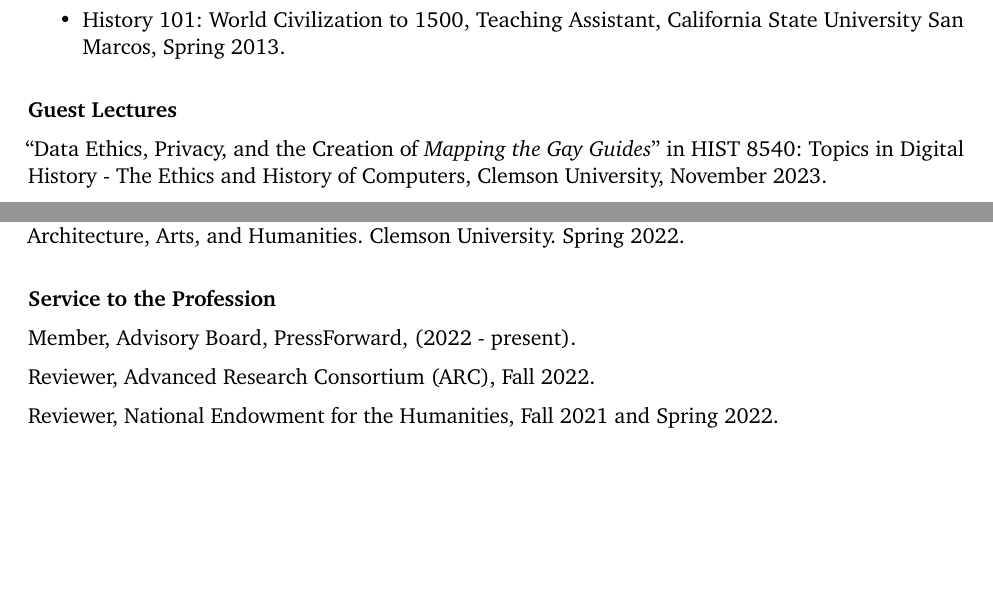
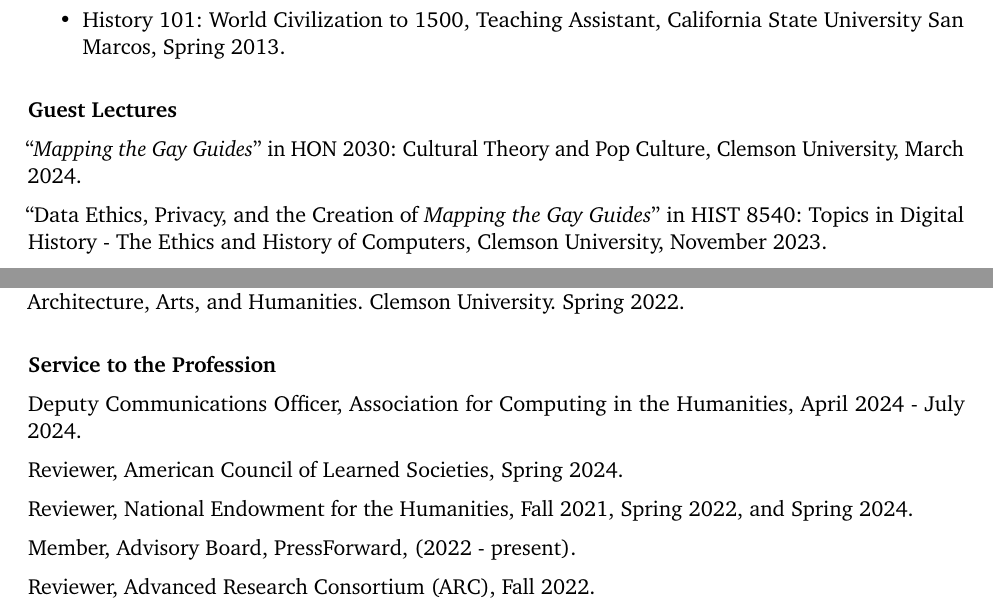
Before and after one commit to regan008/CV, a LaTeX CV (ARegan-cv.tex): two parts of pages 4 and 5 of 7, joined at a grey line, cut so that both start at the same text, the shorter picture padded with empty space. Compiled offline with pdfLaTeX.

Commit message:
updates end of AY23-24, ach dep coms. Guest lectures.

```diff
--- a/ARegan-cv.tex
+++ b/ARegan-cv.tex
@@ -190,6 +190,8 @@
 \end{itemize}
 
 \subsection{Guest Lectures}
+``\emph{Mapping the Gay Guides}'' in HON 2030: Cultural Theory and Pop Culture, Clemson University, March 2024.
+
 ``Data Ethics, Privacy, and the Creation of \emph{Mapping the Gay Guides}'' in HIST 8540: Topics in Digital History - The Ethics and History of Computers, Clemson University, November 2023.
 
 ``\emph{Mapping the Gay Guides}'' in HON 1910: Streaming Popular Feminisms, Clemson University, November 2023.
@@ -244,11 +246,18 @@
 Member, Associate Dean for Undergraduate and Graduate Studies Search Committee, College of Architecture, Arts, and Humanities. Clemson University. Spring 2022.
 
 \subsection{Service to the Profession}\label{Other Professional and Community Service}
+
+% Communications Officer, Association for Computing in the Humanities, (July 2024 - present)
+
+Deputy Communications Officer, Association for Computing in the Humanities, April 2024 - July 2024.
+
+Reviewer, American Council of Learned Societies, Spring 2024.
+
+Reviewer, National Endowment for the Humanities, Fall 2021, Spring 2022, and Spring 2024.
+
 Member, Advisory Board, PressForward, (2022 - present).
 
 Reviewer, Advanced Research Consortium (ARC), Fall 2022.
-
-Reviewer, National Endowment for the Humanities, Fall 2021 and Spring 2022.
 
 Member, Advisory Board, Social Science Research Council, Research Area Mapping Platform project (2020 - present).
 
```
Also changed, not shown: ARegan-cv.pdf, ARegan-cv.tex (2 more changed lines), 1 other file.
